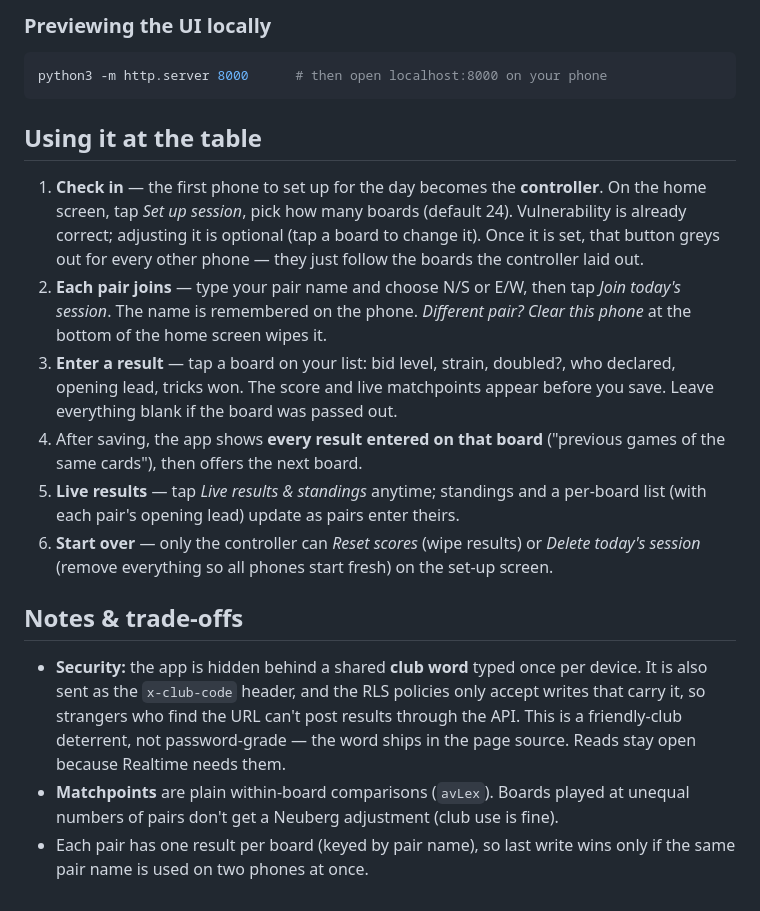
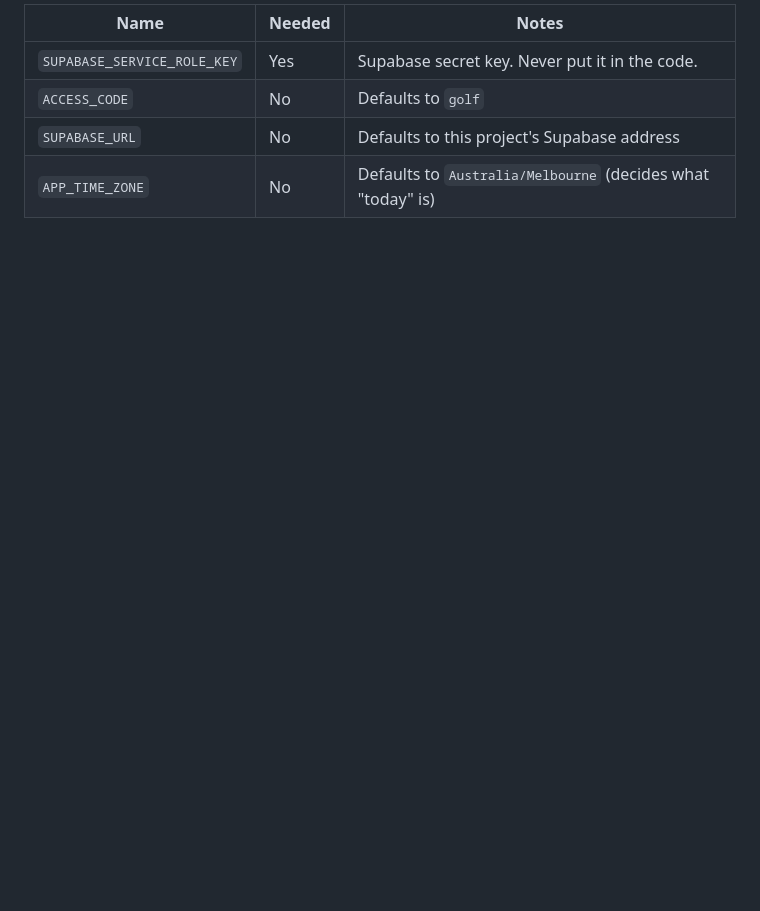
Before and after one commit to jonpearce/bridge-scoring-app, a Markdown page: README.md, the part around one of its changes. GitHub-like rendering; blank space fills up the shorter version.

````diff
--- a/README.md
+++ b/README.md
@@ -82,39 +97,6 @@ node bridge.test.mjs     # requires Node 18+
-### Previewing the UI locally
-
-```bash
-python3 -m http.server 8000      # then open localhost:8000 on your phone
-```
-
-## Using it at the table
-
-1. **Check in** — the first phone to set up for the day becomes the
-   **controller**. On the home screen, tap *Set up session*, pick how many boards
-   (default 24). Vulnerability is already correct; adjusting it is optional (tap
-   a board to change it). Once it is set, that button greys out for every other
-   phone — they just follow the boards the controller laid out.
-2. **Each pair joins** — type your pair name and choose N/S or E/W, then tap
-   *Join today's session*. The name is remembered on the phone. *Different pair?
-   Clear this phone* at the bottom of the home screen wipes it.
-3. **Enter a result** — tap a board on your list: bid level, strain, doubled?,
-   who declared, opening lead, tricks won. The score and live matchpoints appear
-   before you save. Leave everything blank if the board was passed out.
-4. After saving, the app shows **every result entered on that board** ("previous
-   games of the same cards"), then offers the next board.
-5. **Live results** — tap *Live results & standings* anytime; standings and a
-   per-board list (with each pair's opening lead) update as pairs enter theirs.
-6. **Start over** — only the controller can *Reset scores* (wipe results) or
-   *Delete today's session* (remove everything so all phones start fresh) on the
-   set-up screen.
-
-## Notes & trade-offs
-
-- **Security:** the app is hidden behind a shared **club word** typed once per
-  device. It is also sent as the `x-club-code` header, and the RLS policies
-  only accept writes that carry it, so strangers who find the URL can't post
-  results through the API. This is a friendly-club deterrent, not
-  password-grade — the word ships in the page source. Reads stay open because
-  Realtime needs them.
-- **Matchpoints** are plain within-board comparisons (`avLex`). Boards played at
-  unequal numbers of pairs don't get a Neuberg adjustment (club use is fine).
-- Each pair has one result per board (keyed by pair name), so last write wins
-  only if the same pair name is used on two phones at once.
+| Name | Needed | Notes |
+| --- | --- | --- |
+| `SUPABASE_SERVICE_ROLE_KEY` | Yes | Supabase secret key. Never put it in the code. |
+| `ACCESS_CODE` | No | Defaults to `golf` |
+| `SUPABASE_URL` | No | Defaults to this project's Supabase address |
+| `APP_TIME_ZONE` | No | Defaults to `Australia/Melbourne` (decides what "today" is) |
````
Also changed, not shown: other parts of README.md (+76 -61 lines).
